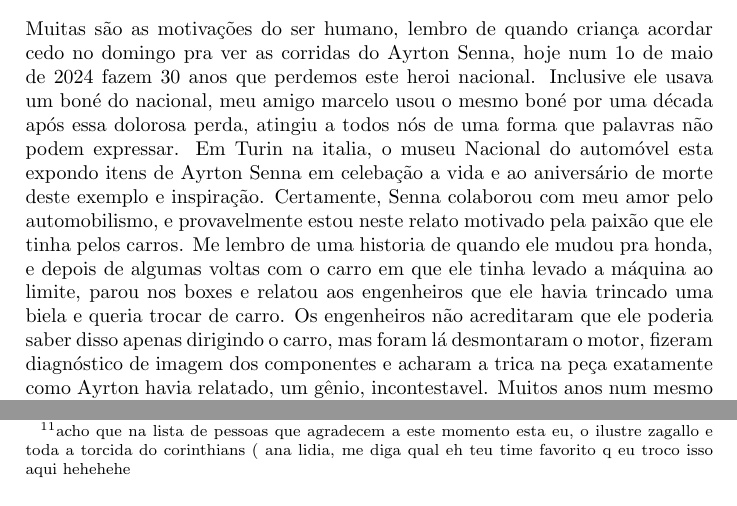
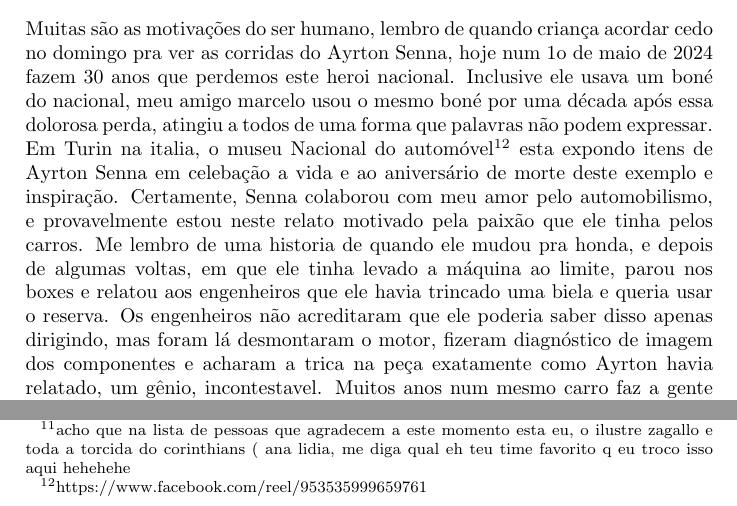
Before and after one commit to andrebalen/smhist, a LaTeX document (smhis.tex): two parts of page 15 of 16, joined at a grey line, cut so that both start at the same text. Compiled offline with pdfLaTeX.

Commit message:
+ paginas e correcoes

```diff
--- a/smhis.tex
+++ b/smhis.tex
@@ -338,12 +338,12 @@
 
 Muitas s\~ao as motiva\c{c}\~oes do ser humano, lembro de quando crian\c{c}a acordar cedo no domingo pra ver as corridas do Ayrton Senna, hoje
 num 1o de maio de 2024 fazem 30 anos que perdemos este heroi nacional. Inclusive ele usava um bon\'e do nacional, meu amigo marcelo usou o
-mesmo bon\'e por uma d\'ecada ap\'os essa dolorosa perda, atingiu a todos n\'os de uma forma que palavras n\~ao podem expressar.
-Em Turin na italia, o museu Nacional do autom\'ovel esta expondo itens de Ayrton Senna em celeba\c{c}\~ao a vida e ao anivers\'ario
+mesmo bon\'e por uma d\'ecada ap\'os essa dolorosa perda, atingiu a todos de uma forma que palavras n\~ao podem expressar.
+Em Turin na italia, o museu Nacional do autom\'ovel\footnote{https://www.facebook.com/reel/953535999659761} esta expondo itens de Ayrton Senna em celeba\c{c}\~ao a vida e ao anivers\'ario
 de morte deste exemplo e inspira\c{c}\~ao. Certamente, Senna colaborou com meu amor pelo automobilismo, e provavelmente estou neste relato motivado
-pela paix\~ao que ele tinha pelos carros. Me lembro de uma historia de quando ele mudou pra honda, e depois de algumas voltas com o carro em que ele
-tinha levado a m\'aquina ao limite, parou nos boxes e relatou aos engenheiros que ele havia trincado uma biela e queria trocar de carro.
-Os engenheiros n\~ao acreditaram que ele poderia saber disso apenas dirigindo o carro, mas foram l\'a desmontaram o motor, fizeram diagn\'ostico de
+pela paix\~ao que ele tinha pelos carros. Me lembro de uma historia de quando ele mudou pra honda, e depois de algumas voltas, em que ele
+tinha levado a m\'aquina ao limite, parou nos boxes e relatou aos engenheiros que ele havia trincado uma biela e queria usar o reserva.
+Os engenheiros n\~ao acreditaram que ele poderia saber disso apenas dirigindo, mas foram l\'a desmontaram o motor, fizeram diagn\'ostico de
 imagem dos componentes e acharam a trica na pe\c{c}a exatamente como Ayrton havia relatado, um g\^enio, incontestavel. Muitos anos num mesmo carro
 faz a gente come\c{c}ar a ter este tipo de sensibilidade, mes passado eu sabia que estava com velas sujas s\'o de ouvir o meu motor.
 
```
Also changed, not shown: smhis.pdf.
